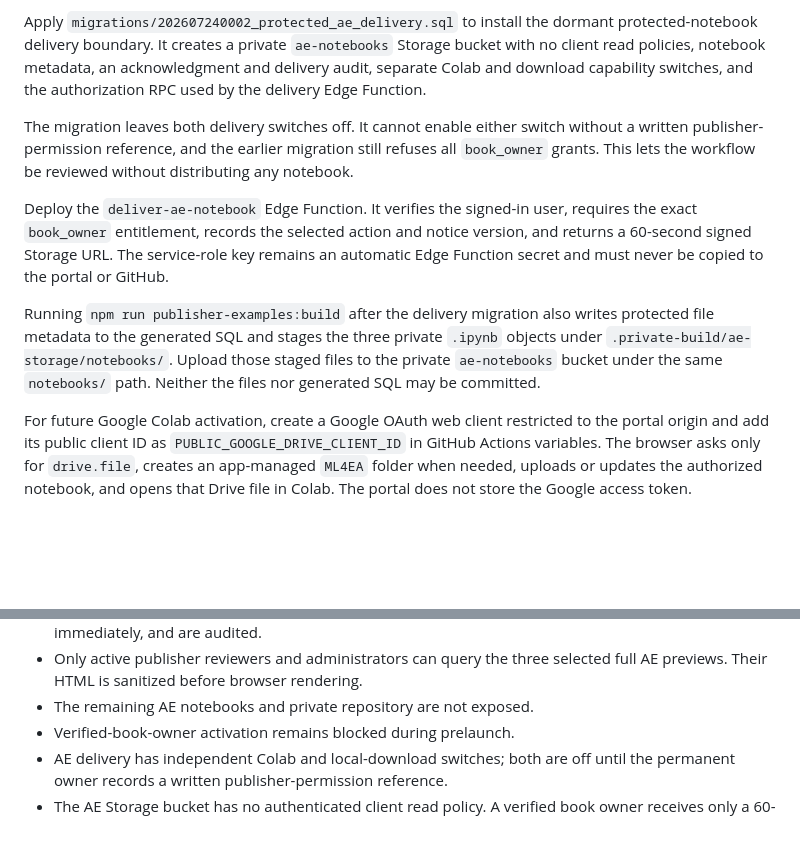
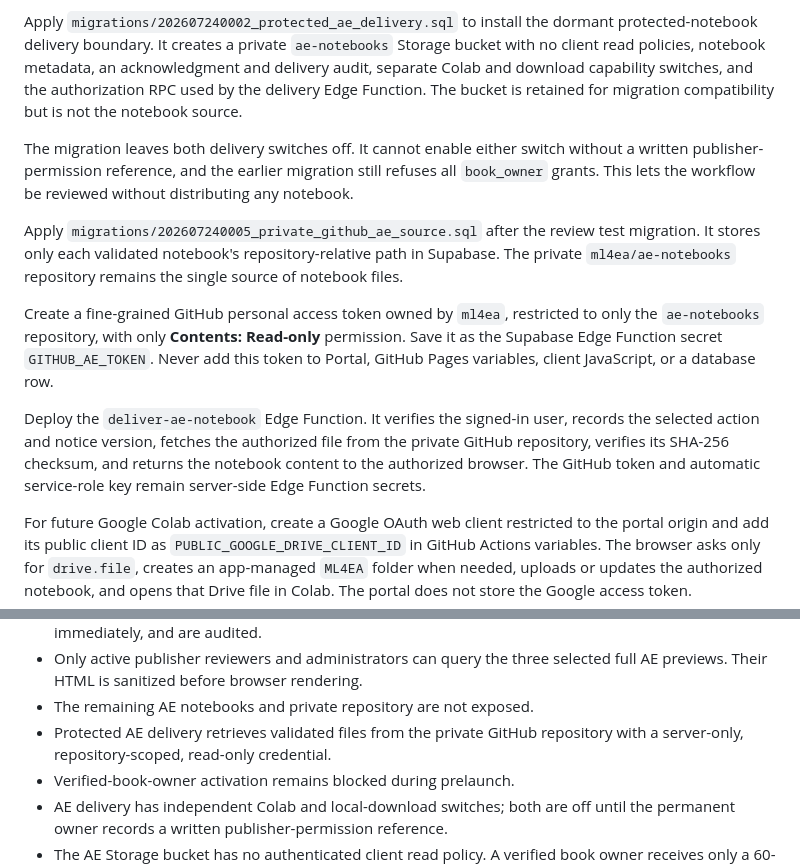
Before and after one commit to ml4ea/ml4ea.github.io, a Markdown page: supabase/README.md, 2 parts joined by grey strips. GitHub-like rendering; blank space fills up the shorter version.

Commit message:
Document private GitHub AE delivery

```diff
--- a/supabase/README.md
+++ b/supabase/README.md
@@ -91,24 +91,30 @@ Apply `migrations/202607240002_protected_ae_delivery.sql` to install the
 dormant protected-notebook delivery boundary. It creates a private
 `ae-notebooks` Storage bucket with no client read policies, notebook metadata,
 an acknowledgment and delivery audit, separate Colab and download capability
-switches, and the authorization RPC used by the delivery Edge Function.
+switches, and the authorization RPC used by the delivery Edge Function. The
+bucket is retained for migration compatibility but is not the notebook source.
 
 The migration leaves both delivery switches off. It cannot enable either
 switch without a written publisher-permission reference, and the earlier
 migration still refuses all `book_owner` grants. This lets the workflow be
 reviewed without distributing any notebook.
 
+Apply `migrations/202607240005_private_github_ae_source.sql` after the review
+test migration. It stores only each validated notebook's repository-relative
+path in Supabase. The private `ml4ea/ae-notebooks` repository remains the
+single source of notebook files.
+
+Create a fine-grained GitHub personal access token owned by `ml4ea`, restricted
+to only the `ae-notebooks` repository, with only **Contents: Read-only**
+permission. Save it as the Supabase Edge Function secret `GITHUB_AE_TOKEN`.
+Never add this token to Portal, GitHub Pages variables, client JavaScript, or a
+database row.
+
 Deploy the `deliver-ae-notebook` Edge Function. It verifies the signed-in user,
-requires the exact `book_owner` entitlement, records the selected action and
-notice version, and returns a 60-second signed Storage URL. The service-role
-key remains an automatic Edge Function secret and must never be copied to the
-portal or GitHub.
-
-Running `npm run publisher-examples:build` after the delivery migration also
-writes protected file metadata to the generated SQL and stages the three
-private `.ipynb` objects under `.private-build/ae-storage/notebooks/`. Upload
-those staged files to the private `ae-notebooks` bucket under the same
-`notebooks/` path. Neither the files nor generated SQL may be committed.
+records the selected action and notice version, fetches the authorized file
+from the private GitHub repository, verifies its SHA-256 checksum, and returns
+the notebook content to the authorized browser. The GitHub token and automatic
+service-role key remain server-side Edge Function secrets.
 
 For future Google Colab activation, create a Google OAuth web client restricted
 to the portal origin and add its public client ID as
@@ -215,6 +221,8 @@ stored as plain text; HTML from participants is never rendered.
 - Only active publisher reviewers and administrators can query the three
   selected full AE previews. Their HTML is sanitized before browser rendering.
 - The remaining AE notebooks and private repository are not exposed.
+- Protected AE delivery retrieves validated files from the private GitHub
+  repository with a server-only, repository-scoped, read-only credential.
 - Verified-book-owner activation remains blocked during prelaunch.
 - AE delivery has independent Colab and local-download switches; both are off
   until the permanent owner records a written publisher-permission reference.
```
